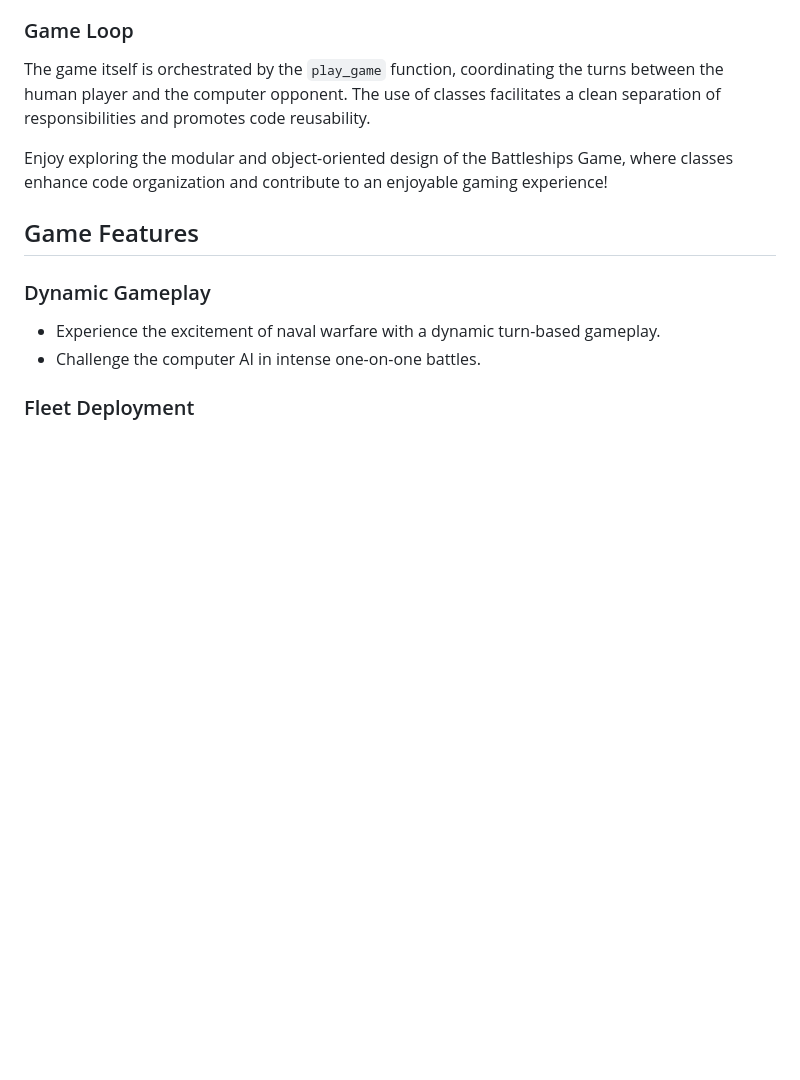
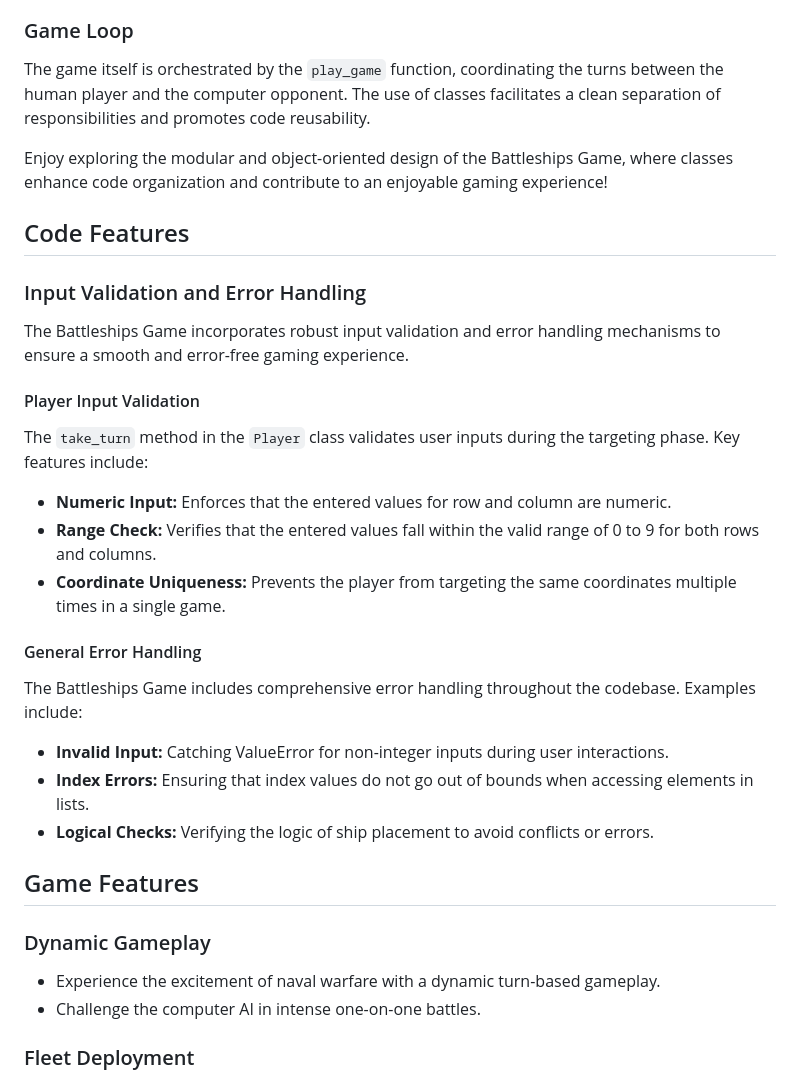
Before and after one commit to Berger101/Battleships-Game, a Markdown page: README.md, the part around the change. Rendered like a GitHub page; blank space fills up the shorter version.

Commit message:
Added Input Validation and Error Handling section in README.md

```diff
--- a/README.md
+++ b/README.md
@@ -26,6 +26,28 @@ The `Computer` class, inheriting from the `Player` class, represents the compute
 The game itself is orchestrated by the `play_game` function, coordinating the turns between the human player and the computer opponent. The use of classes facilitates a clean separation of responsibilities and promotes code reusability.
 
 Enjoy exploring the modular and object-oriented design of the Battleships Game, where classes enhance code organization and contribute to an enjoyable gaming experience!
+
+## Code Features
+
+### Input Validation and Error Handling
+
+The Battleships Game incorporates robust input validation and error handling mechanisms to ensure a smooth and error-free gaming experience.
+
+#### Player Input Validation
+
+The `take_turn` method in the `Player` class validates user inputs during the targeting phase. Key features include:
+
+- **Numeric Input:** Enforces that the entered values for row and column are numeric.
+- **Range Check:** Verifies that the entered values fall within the valid range of 0 to 9 for both rows and columns.
+- **Coordinate Uniqueness:** Prevents the player from targeting the same coordinates multiple times in a single game.
+
+#### General Error Handling
+
+The Battleships Game includes comprehensive error handling throughout the codebase. Examples include:
+
+- **Invalid Input:** Catching ValueError for non-integer inputs during user interactions.
+- **Index Errors:** Ensuring that index values do not go out of bounds when accessing elements in lists.
+- **Logical Checks:** Verifying the logic of ship placement to avoid conflicts or errors.
 
 ## Game Features
 
```
